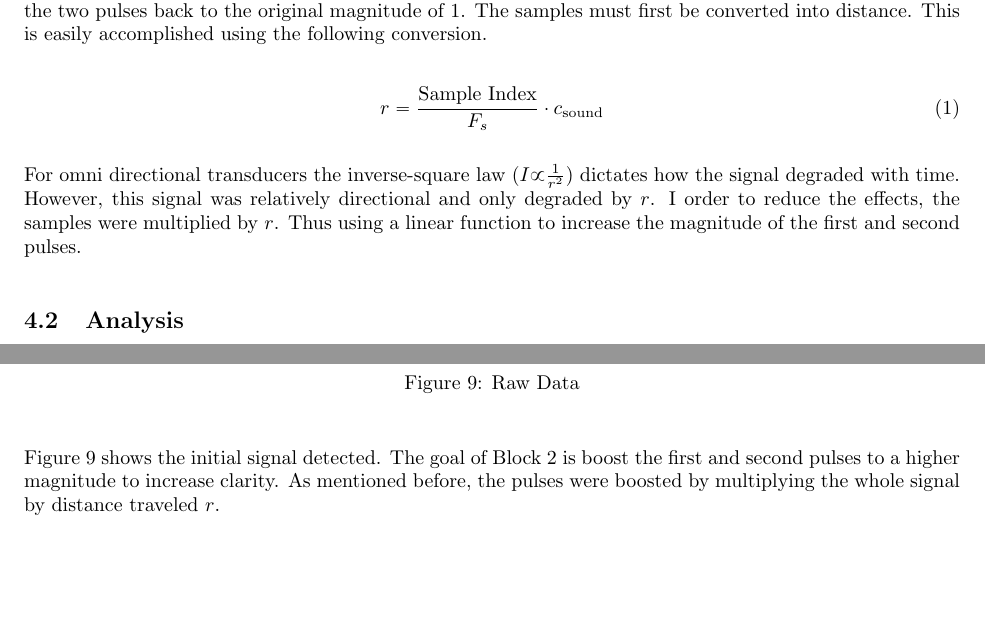
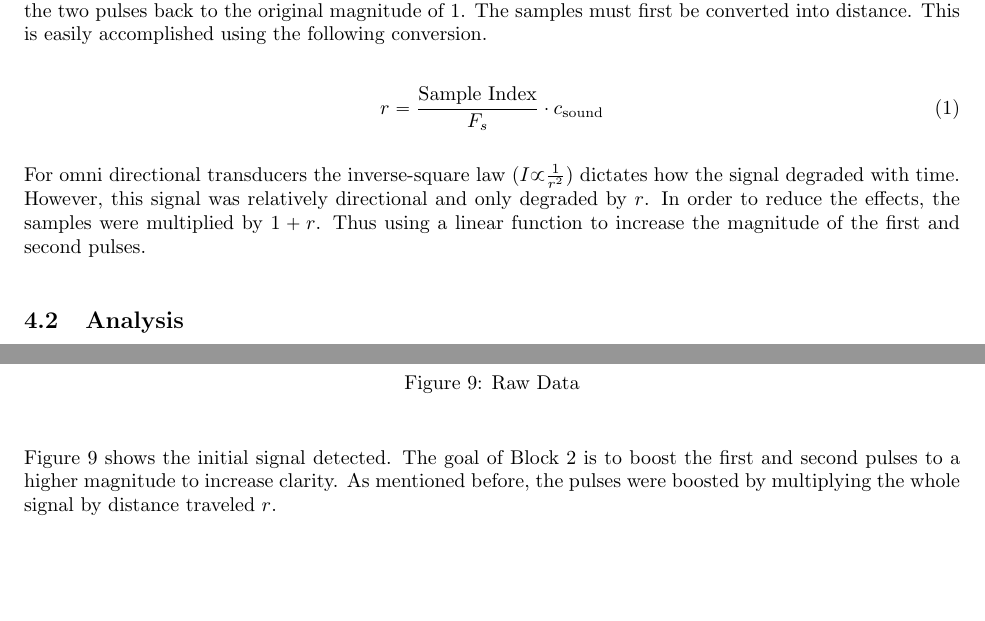
Before and after one commit to dbcometto/cpx3, a LaTeX paper (report/main.tex, which reads report/02-block2.tex): two parts of page 11 of 21, joined at a grey line, cut so that both start at the same text. Compiled offline with pdfLaTeX.

Commit message:
grammar fix

```diff
--- a/report/02-block2.tex
+++ b/report/02-block2.tex
@@ -12,7 +12,7 @@
 
 
 
-    For omni directional transducers the inverse-square law $(I \propto  \frac{1} {r^2} )$ dictates how the signal degraded with time. However, this signal was relatively directional and only degraded by $r$. I order to reduce the effects, the samples were multiplied by $r$. Thus using a linear function to increase the magnitude of the first and second pulses.
+    For omni directional transducers the inverse-square law $(I \propto  \frac{1} {r^2} )$ dictates how the signal degraded with time. However, this signal was relatively directional and only degraded by $r$. In order to reduce the effects, the samples were multiplied by $1 + r$. Thus using a linear function to increase the magnitude of the first and second pulses.
 
 
     \subsection{Analysis}
@@ -24,7 +24,7 @@
         \label{fig:raw_data}
     \end{figure}
 
-    Figure \ref{fig:raw_data} shows the initial signal detected. The goal of Block 2 is boost the first and second pulses to a higher magnitude to increase clarity. As mentioned before, the pulses were boosted by multiplying the whole signal by distance traveled $r$.
+    Figure \ref{fig:raw_data} shows the initial signal detected. The goal of Block 2 is to boost the first and second pulses to a higher magnitude to increase clarity. As mentioned before, the pulses were boosted by multiplying the whole signal by distance traveled $r$.
 
     \begin{figure}[H]
         \centering
```
Also changed, not shown: report/main.pdf, 3 other files.
